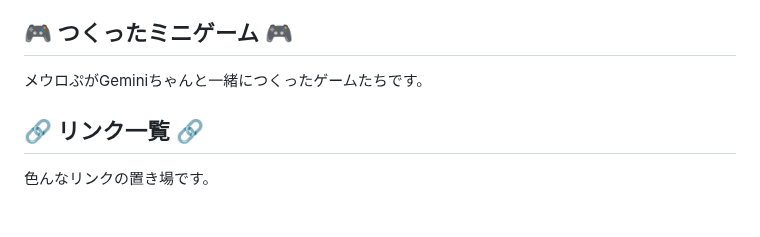
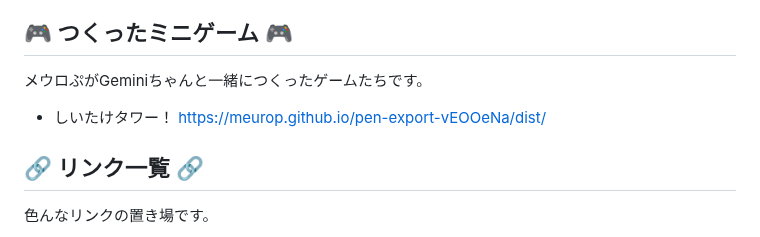
Before and after one commit to Meurop/meurop.github.io, a Markdown page: index.md, the part around the change. Rendered like a GitHub page; blank space fills up the shorter version.

```diff
--- a/index.md
+++ b/index.md
@@ -92,6 +92,8 @@ date: 2025-05-29 # postレイアウトは日付も表示することが多いか
 ## 🎮 つくったミニゲーム 🎮
 
 メウロぷがGeminiちゃんと一緒につくったゲームたちです。
+* しいたけタワー！
+https://meurop.github.io/pen-export-vEOOeNa/dist/
 
 ## 🔗 リンク一覧 🔗
 
```
